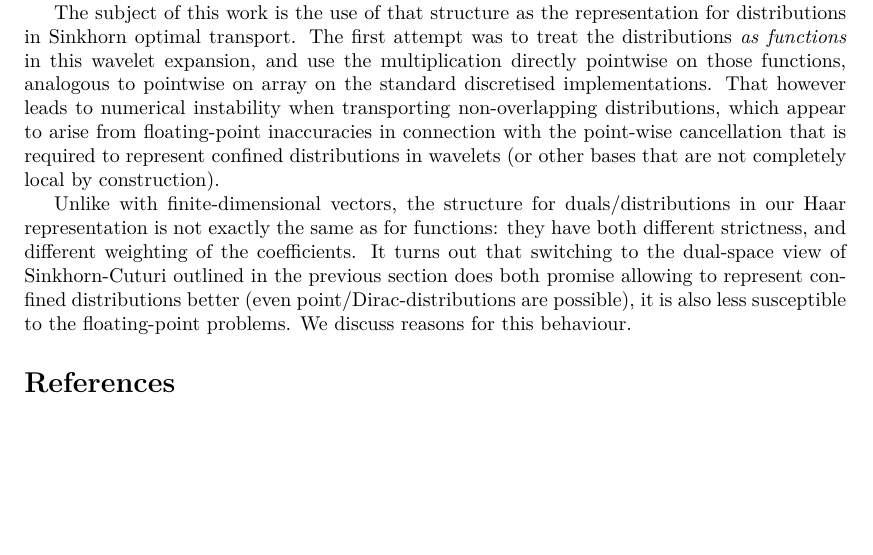
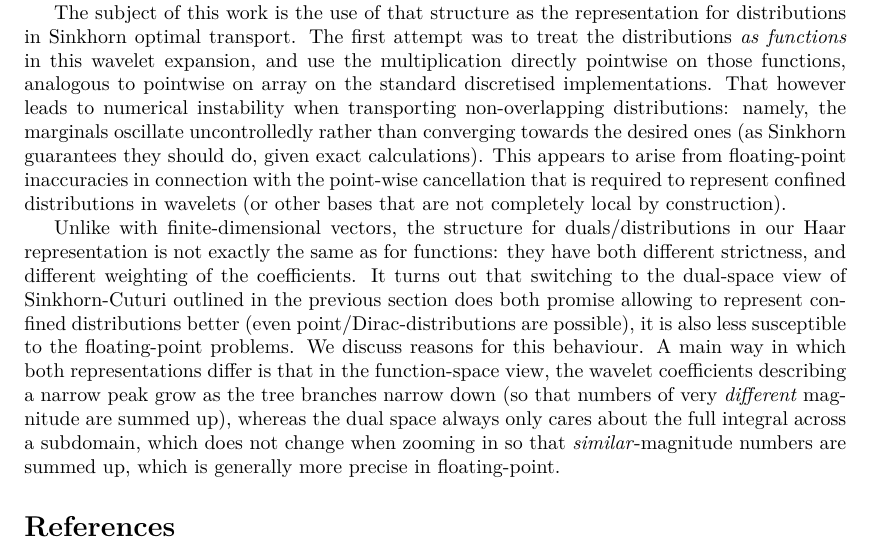
Before and after one commit to leftaroundabout/infdim-function-spaces, a LaTeX paper (presentation/iFM2019/PhDSymp/ext-abstract/main.tex): part of page 3 of 3, cut so that both start at the same text, the shorter picture padded with empty space. Compiled offline with XeLaTeX.

Commit message:
Add some elaboration on numerical stability.
And speculation on what floating-point has to do with it and why it might be
different for function- and dual space.

```diff
--- a/presentation/iFM2019/PhDSymp/ext-abstract/main.tex
+++ b/presentation/iFM2019/PhDSymp/ext-abstract/main.tex
@@ -124,10 +124,11 @@ However, natural as this may seem, it is known from numerical applications (in p
 In Sagemüller and Verdier 2019\cite{SagVerdier-LazyWavelet}, we proposed a tree data structure to represent functions and their duals \emph{without} any a-priori resolution choice. It is a simple transformation closely related to the standard Haar wavelet transform.
 
 The subject of this work is the use of that structure as the representation for distributions in Sinkhorn optimal transport. The first attempt was to treat the distributions \emph{as functions} in this wavelet expansion, and use the multiplication directly pointwise on those functions, analogous to pointwise on array on the standard discretised implementations.
-That however leads to numerical instability when transporting non-overlapping distributions, which appear to arise from floating-point inaccuracies in connection with the point-wise cancellation that is required to represent confined distributions in wavelets (or other bases that are not completely local by construction).
+That however leads to numerical instability when transporting non-overlapping distributions: namely, the marginals oscillate uncontrolledly rather than converging towards the desired ones (as Sinkhorn guarantees they should do, given exact calculations). This appears to arise from floating-point inaccuracies in connection with the point-wise cancellation that is required to represent confined distributions in wavelets (or other bases that are not completely local by construction).
 
 Unlike with finite-dimensional vectors, the structure for duals/distributions in our Haar representation is not exactly the same as for functions: they have both different strictness, and different weighting of the coefficients.
 It turns out that switching to the dual-space view of Sinkhorn-Cuturi outlined in the previous section does both promise allowing to represent confined distributions better (even point/Dirac-distributions are possible), it is also less susceptible to the floating-point problems. We discuss reasons for this behaviour.
+A main way in which both representations differ is that in the function-space view, the wavelet coefficients describing a narrow peak grow as the tree branches narrow down (so that numbers of very \emph{different} magnitude are summed up), whereas the dual space always only cares about the full integral across a subdomain, which does not change when zooming in so that \emph{similar}-magnitude numbers are summed up, which is generally more precise in floating-point.
 
 % The table of contents below is added for your convenience. Please do not use
 % the table of contents if you are preparing your paper for publication in the
```
